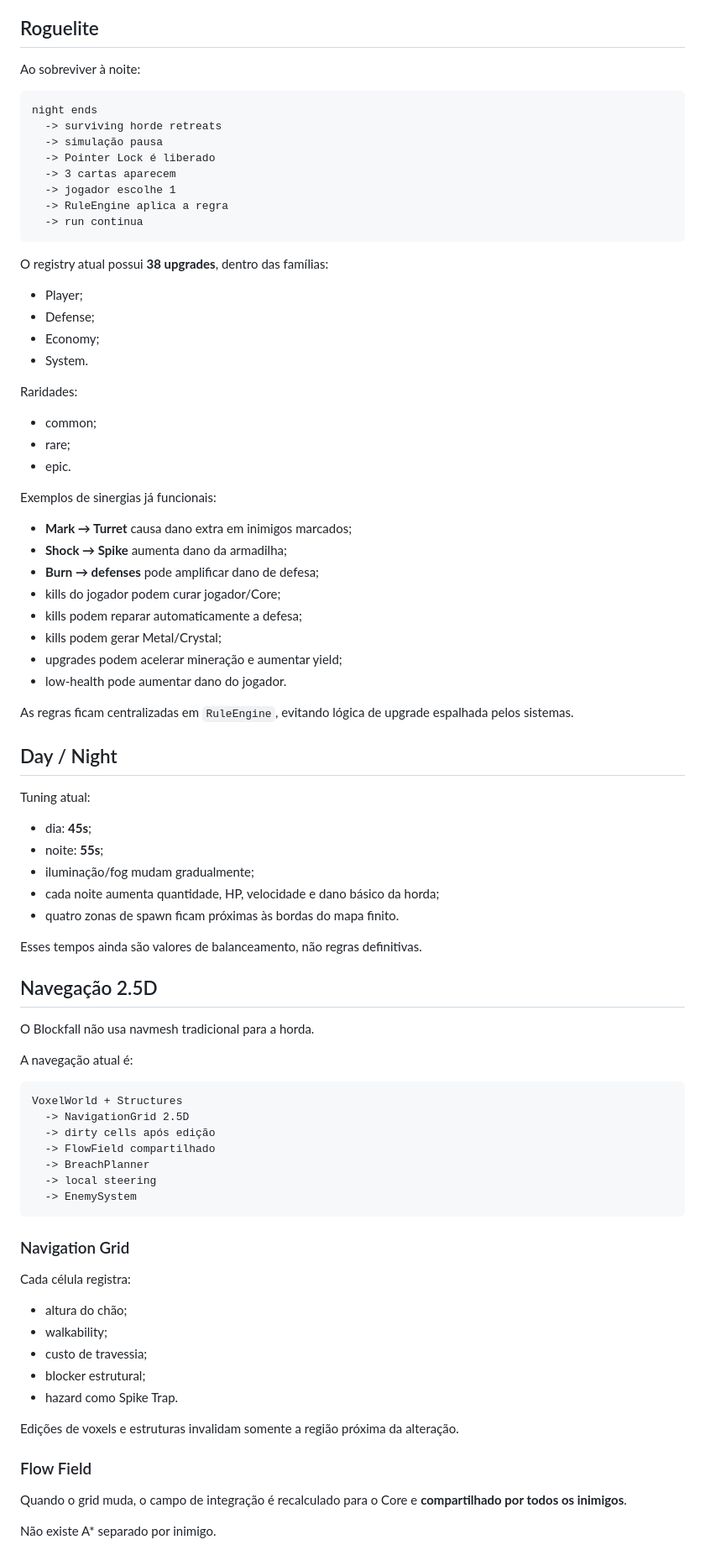
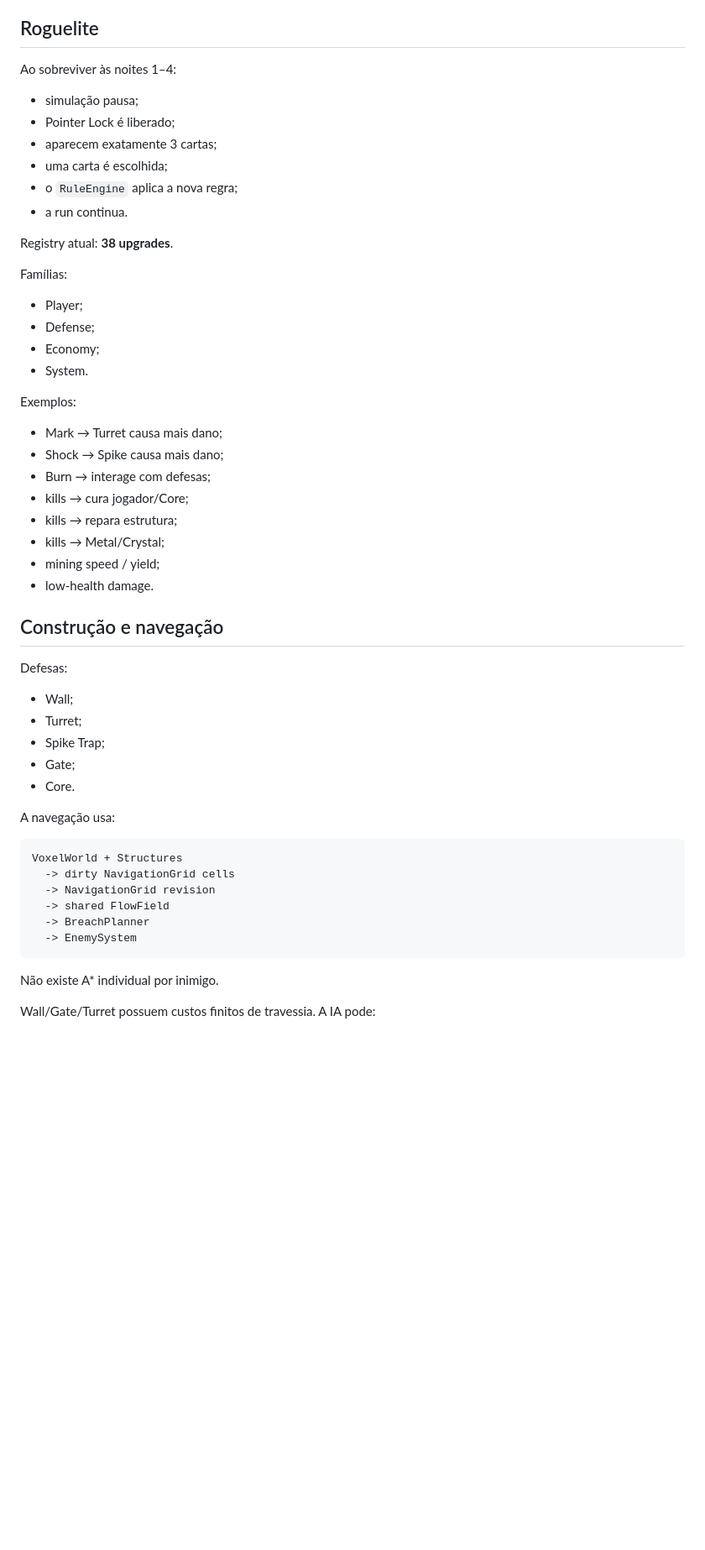
Before and after one commit to EduardoLavall/blockbound, a Markdown page: README.md, the part around one of its changes. Shown at 84% size. Rendered like a GitHub page; blank space fills up the shorter version.

````diff
--- a/README.md
+++ b/README.md
@@ -56,88 +171,57 @@ O combate já possui:
 
 ## Roguelite
 
-Ao sobreviver à noite:
+Ao sobreviver às noites 1–4:
 
-```text
-night ends
-  -> surviving horde retreats
-  -> simulação pausa
-  -> Pointer Lock é liberado
-  -> 3 cartas aparecem
-  -> jogador escolhe 1
-  -> RuleEngine aplica a regra
-  -> run continua
-```
+- simulação pausa;
+- Pointer Lock é liberado;
+- aparecem exatamente 3 cartas;
+- uma carta é escolhida;
+- o `RuleEngine` aplica a nova regra;
+- a run continua.
 
-O registry atual possui **38 upgrades**, dentro das famílias:
+Registry atual: **38 upgrades**.
+
+Famílias:
 
 - Player;
 - Defense;
 - Economy;
 - System.
 
-Raridades:
+Exemplos:
 
-- common;
-- rare;
-- epic.
+- Mark → Turret causa mais dano;
+- Shock → Spike causa mais dano;
+- Burn → interage com defesas;
+- kills → cura jogador/Core;
+- kills → repara estrutura;
+- kills → Metal/Crystal;
+- mining speed / yield;
+- low-health damage.
 
-Exemplos de sinergias já funcionais:
+## Construção e navegação
 
-- **Mark → Turret** causa dano extra em inimigos marcados;
-- **Shock → Spike** aumenta dano da armadilha;
-- **Burn → defenses** pode amplificar dano de defesa;
-- kills do jogador podem curar jogador/Core;
-- kills podem reparar automaticamente a defesa;
-- kills podem gerar Metal/Crystal;
-- upgrades podem acelerar mineração e aumentar yield;
-- low-health pode aumentar dano do jogador.
+Defesas:
 
-As regras ficam centralizadas em `RuleEngine`, evitando lógica de upgrade espalhada pelos sistemas.
+- Wall;
+- Turret;
+- Spike Trap;
+- Gate;
+- Core.
 
-## Day / Night
-
-Tuning atual:
-
-- dia: **45s**;
-- noite: **55s**;
-- iluminação/fog mudam gradualmente;
-- cada noite aumenta quantidade, HP, velocidade e dano básico da horda;
-- quatro zonas de spawn ficam próximas às bordas do mapa finito.
-
-Esses tempos ainda são valores de balanceamento, não regras definitivas.
-
-## Navegação 2.5D
-
-O Blockfall não usa navmesh tradicional para a horda.
-
-A navegação atual é:
+A navegação usa:
 
 ```text
 VoxelWorld + Structures
-  -> NavigationGrid 2.5D
-  -> dirty cells após edição
-  -> FlowField compartilhado
+  -> dirty NavigationGrid cells
+  -> NavigationGrid revision
+  -> shared FlowField
   -> BreachPlanner
-  -> local steering
   -> EnemySystem
 ```
 
-### Navigation Grid
+Não existe A* individual por inimigo.
 
-Cada célula registra:
+Wall/Gate/Turret possuem custos finitos de travessia. A IA pode:
 
-- altura do chão;
-- walkability;
-- custo de travessia;
-- blocker estrutural;
-- hazard como Spike Trap.
-
-Edições de voxels e estruturas invalidam somente a região próxima da alteração.
-
-### Flow Field
-
-Quando o grid muda, o campo de integração é recalculado para o Core e **compartilhado por todos os inimigos**.
-
-Não existe A* separado por inimigo.
-
````
Also changed, not shown: other parts of README.md (+220 -227 lines).
